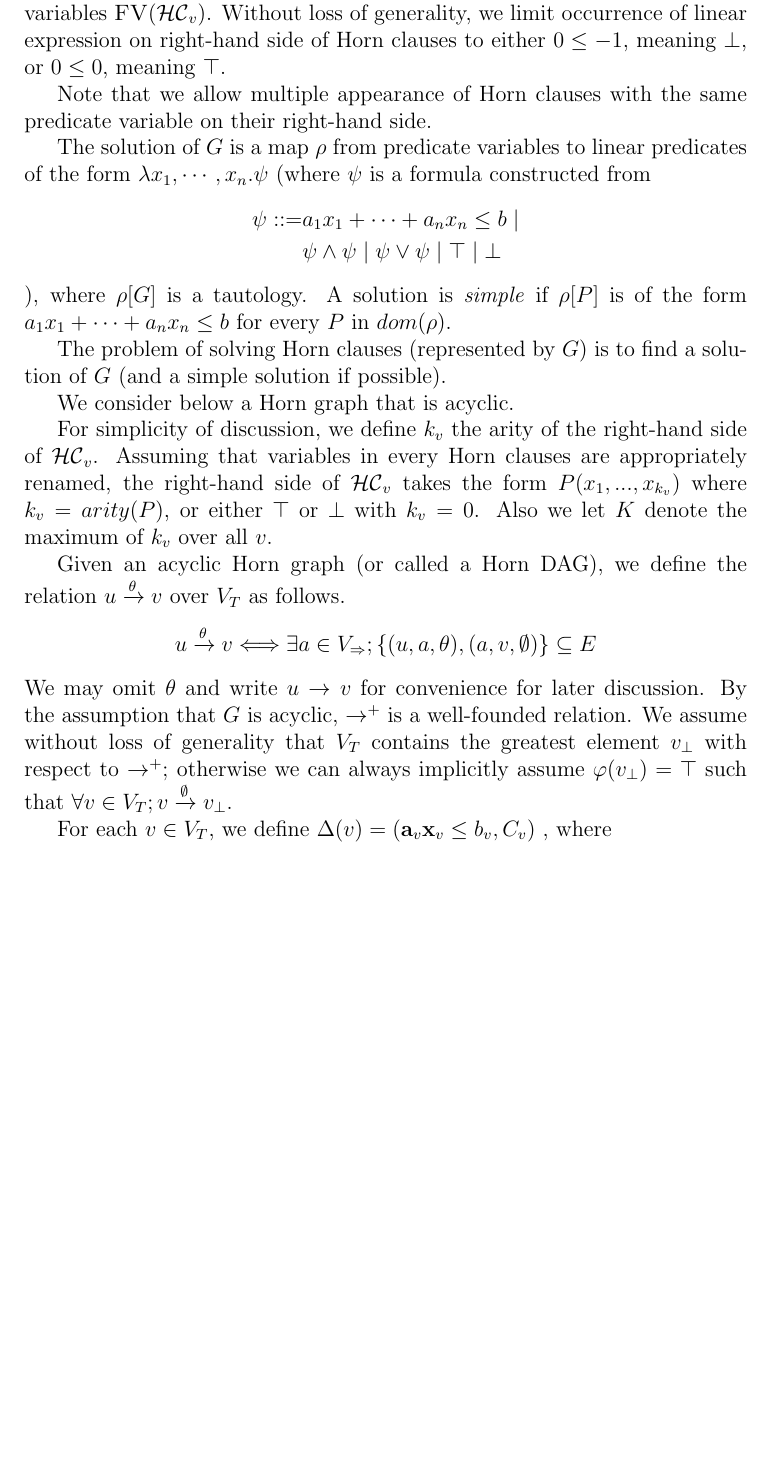
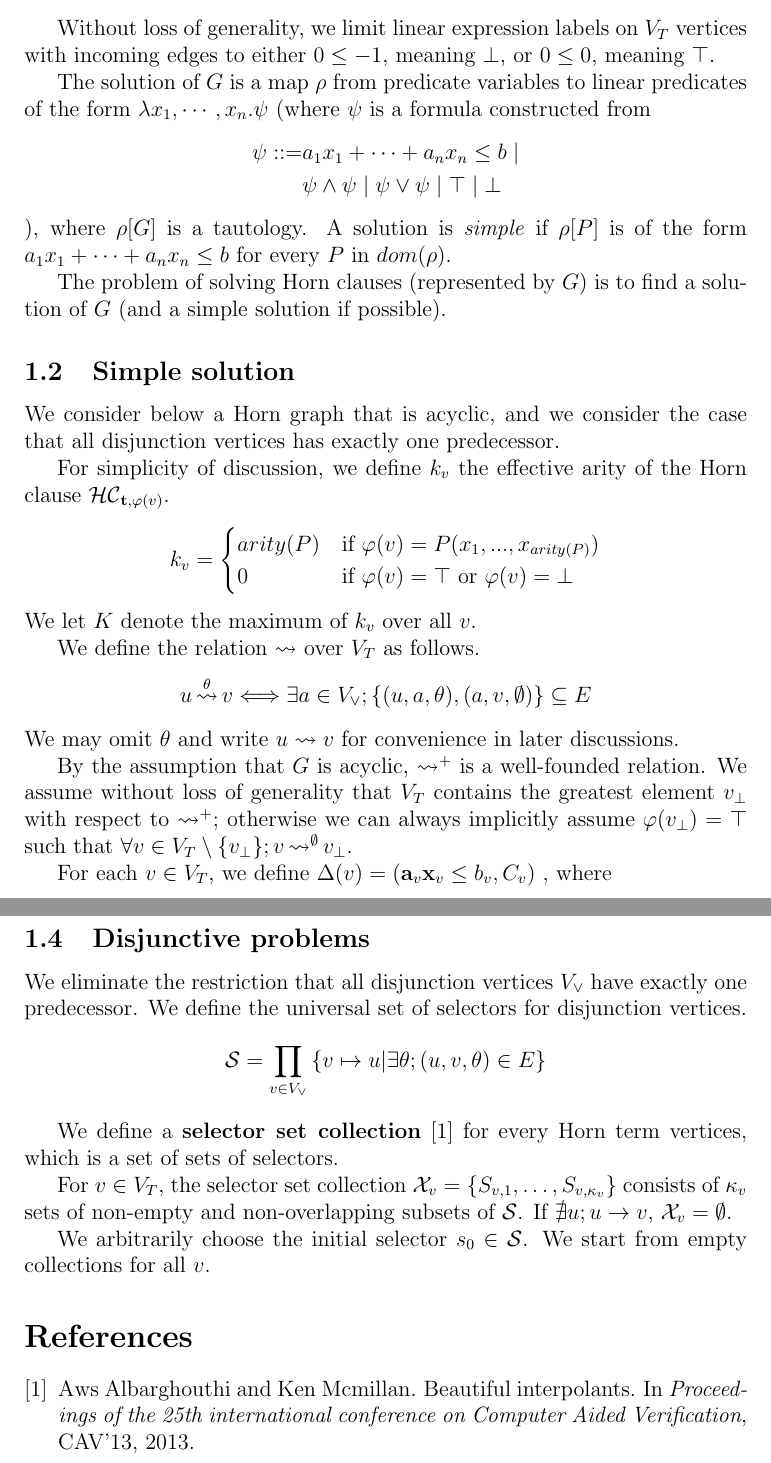
Before and after one commit to yutopio/Yhorn, a LaTeX document (article/algo.tex): part of page 2 of 4 before the commit and two parts of pages 2 and 5 of 5 after it, the two joined at a grey line, cut so that both start at the same text, the shorter picture padded with empty space. Compiled offline with pdfLaTeX.

Commit message:
Changes of Horn graph structure

```diff
--- a/article/algo.tex
+++ b/article/algo.tex
@@ -49,2 +50,8 @@ Horn clauses $\mathcal{HC}_v$ for all vertices $v \in V_\Rightarrow$.
 
 \begin{align*}
+\mathcal{T}_v & = \prod_{u \rightarrow v}
+ \left\lbrace \theta (\varphi (t)) \mid t \xrightarrow{\theta} u \right\rbrace \\
+\mathcal{HC}_{(t_1,\ldots,t_k),t_\star} & = \forall \left(\textsc{FV}(\mathbf{t}) \cup \textsc{FV}(t_\star) \right);
+ \left\lbrace \left( \bigwedge t_i \right) \Longrightarrow t_\star \right\rbrace \\
+\llbracket G \rrbracket & = \bigwedge_{v \in V_T}
+ \left(\bigwedge_{\mathbf{t} \in \mathcal{T}_v} \mathcal{HC}_{\mathbf{t},\varphi (v)} \right)
@@ -53,13 +58,8 @@ Horn clauses $\mathcal{HC}_v$ for all vertices $v \in V_\Rightarrow$.
 \end{align*}
 
-We implicitly assume each $\mathcal{HC}_v$ is universally quantified
-by its all free variables $\textsc{FV}(\mathcal{HC}_v)$. Without loss
-of generality, we limit occurrence of linear expression on right-hand
-side of Horn clauses to either $0 \leq -1$, meaning $\bot$, or $0 \leq
-0$, meaning $\top$.
-
-Note that we allow multiple appearance of Horn clauses with the same
-predicate variable on their right-hand side.
+Without loss of generality, we limit linear expression labels on $V_T$
+vertices with incoming edges to either $0 \leq -1$, meaning $\bot$, or
+$0 \leq 0$, meaning $\top$.
 
 The solution of $G$ is a map $\rho$ from predicate variables to linear
 predicates of the form $\lambda x_1, \cdots ,x_n. \psi $ (where $\psi$
@@ -75,26 +75,34 @@ $P$ in $dom(\rho)$.
 The problem of solving Horn clauses (represented by $G$) is to find a
 solution of $G$ (and a simple solution if possible).
 
-We consider below a Horn graph that is acyclic.
+\subsection{Simple solution}
 
-For simplicity of discussion, we define $k_v$ the arity of the
-right-hand side of $\mathcal{HC}_v$. Assuming that variables in every
-Horn clauses are appropriately renamed, the right-hand side of
-$\mathcal{HC}_v$ takes the form $P(x_1,...,x_{k_v})$ where $k_v =
-arity(P)$, or either $\top$ or $\bot$ with $k_v = 0$. Also we let $K$
-denote the maximum of $k_v$ over all $v$.
+We consider below a Horn graph that is acyclic, and we consider the case
+that all disjunction vertices has exactly one predecessor.
 
-Given an acyclic Horn graph (or called a Horn DAG), we define the
-relation $u \xrightarrow{\theta} v$ over $V_T$ as follows.
-\[ u \xrightarrow{\theta} v \Longleftrightarrow
-\exists a \in V_\Rightarrow; \left\lbrace (u,a,\theta), (a,v,\emptyset) \right\rbrace \subseteq E \]
-We may omit $\theta$ and write $u \rightarrow v$ for convenience for
-later discussion. By the assumption that $G$ is acyclic,
-$\rightarrow^+$ is a well-founded relation. We assume without loss of
-generality that $V_T$ contains the greatest element $v_\bot$ with
-respect to $\rightarrow^+$; otherwise we can always implicitly assume
-$\varphi(v_\bot) = \top$ such that $\forall v \in V_T; v
-\xrightarrow{\emptyset} v_\bot$.
+For simplicity of discussion, we define $k_v$ the effective arity of
+the Horn clause $\mathcal{HC}_{\mathbf{t},\varphi(v)}$.
+\begin{align*}
+k_v =
+\begin{cases}
+arity(P) & \mbox{if } \varphi(v) = P(x_1,...,x_{arity(P)}) \\
+0 & \mbox{if } \varphi(v) = \top \mbox { or } \varphi(v) = \bot
+\end{cases}
+\end{align*}
+We let $K$ denote the maximum of $k_v$ over all $v$.
+
+We define the relation $\leadsto$ over $V_T$ as follows.
+\[ u \mathop{\leadsto}^\theta v \Longleftrightarrow
+\exists a \in V_\vee; \left\lbrace (u,a,\theta), (a,v,\emptyset) \right\rbrace \subseteq E \]
+We may omit $\theta$ and write $u \leadsto v$ for convenience in later
+discussions.
+
+By the assumption that $G$ is acyclic, $\leadsto^+$ is a
+well-founded relation. We assume without loss of generality that $V_T$
+contains the greatest element $v_\bot$ with respect to $\leadsto^+$;
+otherwise we can always implicitly assume $\varphi(v_\bot) = \top$
+such that $\forall v \in V_T \setminus \{v_\bot\}; v
+\mathop{\leadsto}^\emptyset v_\bot$.
 
 For each $v \in V_T$, we define
 $\Delta(v) = (\mathbf{a}_v \mathbf{x}_v \leq b_v, C_v)$
@@ -255,4 +264,19 @@ a model to $C_{v_\bot}$ gives a solution $\rho$ to $G$, if one exists.
 If $C_{v_\bot}$ stays unsatisfiable, we let $T$ grow based on the
 unsatisfiable core.
 
+\subsection{Disjunctive problems}
+
+We eliminate the restriction that all disjunction vertices $V_\vee$ have exactly one
+predecessor. We define the universal set of selectors for disjunction vertices.
+\[ \mathcal{S} = \prod_{v \in V_\vee} \left\lbrace v \mapsto u \middle| \exists \theta; (u,v,\theta) \in E \right\rbrace \]
+
+We define a \textbf{selector set collection} \cite{albarghouthi13} for every Horn term vertices, which is a set of sets of selectors.
+
+For $v \in V_T$, the selector set collection $\mathcal{X}_v = \left\lbrace S_{v,1}, \ldots, S_{v,\kappa_v} \right\rbrace$ consists of $\kappa_v$ sets of non-empty and non-overlapping subsets of $\mathcal{S}$. If $\nexists u; u \rightarrow v$, $\mathcal{X}_v = \emptyset$.
+
+We arbitrarily choose the initial selector $s_0 \in \mathcal{S}$. We start from empty collections for all $v$.
+
+\bibliographystyle{plain}
+\bibliography{./biblio}
+
 \end{document}
```
Also changed, not shown: article/biblio.bib (added, +9 -0 lines), article/Makefile, article/algo.tex (50 more changed lines).
